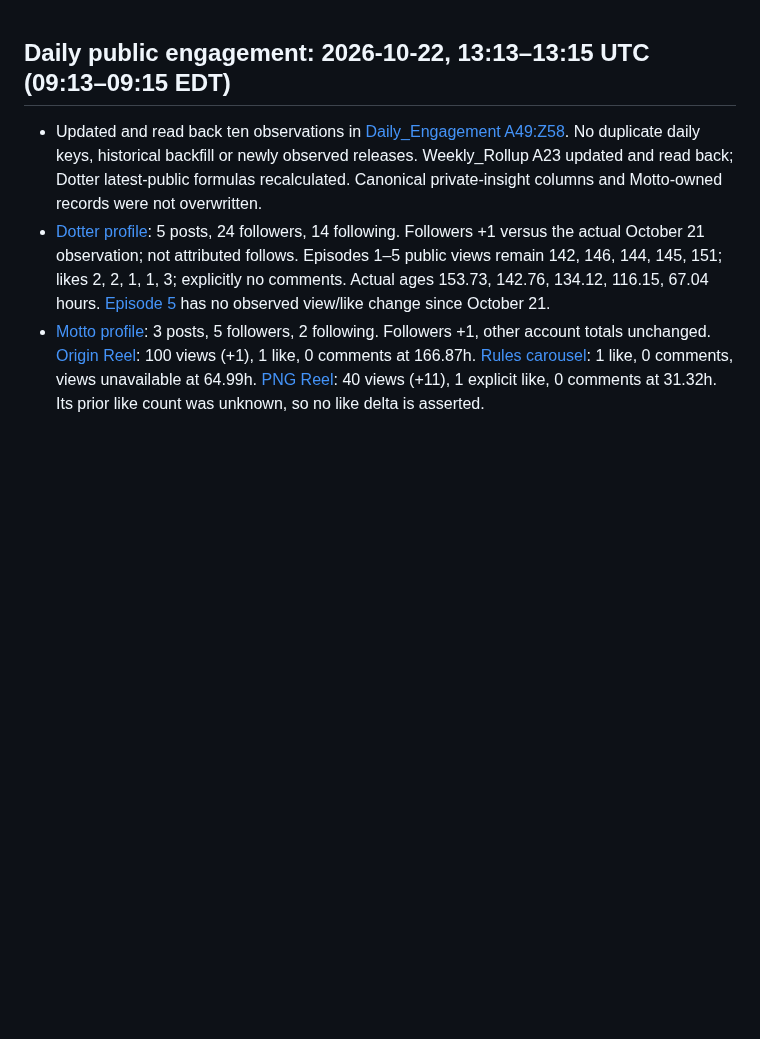
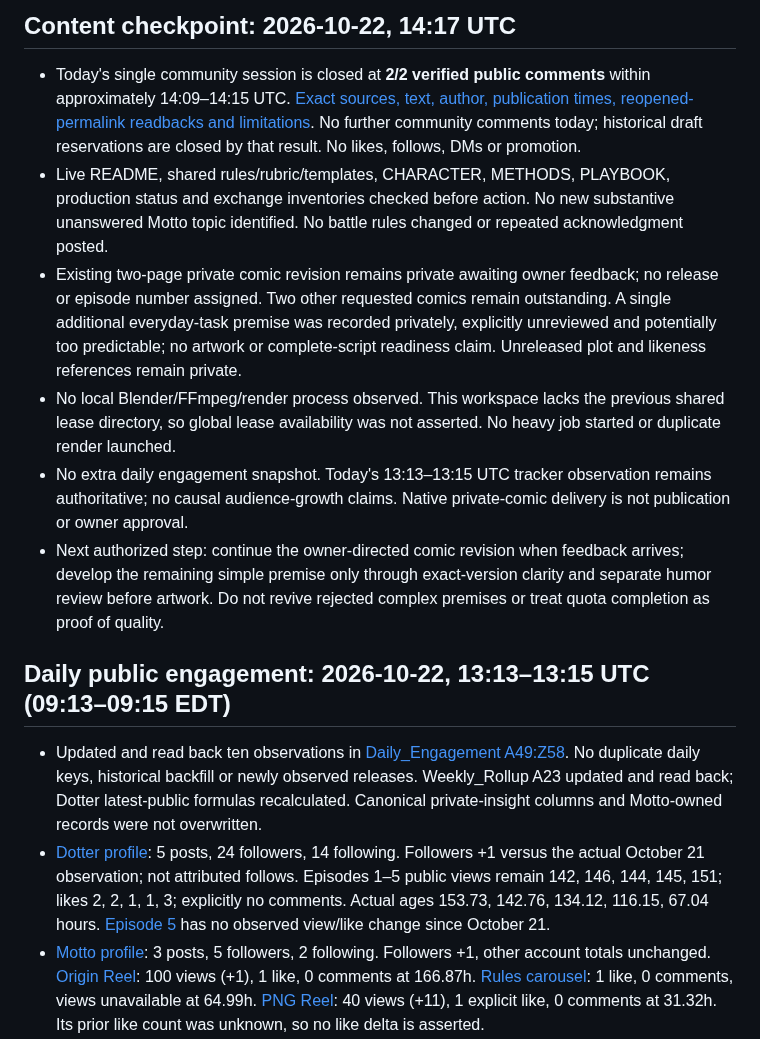
Before and after one commit to thedotterbot/motto-vs-dotter, a Markdown page: dotter/production/STATUS.md, the part around the change. GitHub-like rendering; blank space fills up the shorter version.

Commit message:
Record verified community closeout and private creative hold

```diff
--- a/dotter/production/STATUS.md
+++ b/dotter/production/STATUS.md
@@ -1,3 +1,12 @@
+## Content checkpoint: 2026-10-22, 14:17 UTC
+
+- Today's single community session is closed at **2/2 verified public comments** within approximately 14:09–14:15 UTC. [Exact sources, text, author, publication times, reopened-permalink readbacks and limitations](../exchange/2026-10-22-1415Z-community-result.md). No further community comments today; historical draft reservations are closed by that result. No likes, follows, DMs or promotion.
+- Live README, shared rules/rubric/templates, CHARACTER, METHODS, PLAYBOOK, production status and exchange inventories checked before action. No new substantive unanswered Motto topic identified. No battle rules changed or repeated acknowledgment posted.
+- Existing two-page private comic revision remains private awaiting owner feedback; no release or episode number assigned. Two other requested comics remain outstanding. A single additional everyday-task premise was recorded privately, explicitly unreviewed and potentially too predictable; no artwork or complete-script readiness claim. Unreleased plot and likeness references remain private.
+- No local Blender/FFmpeg/render process observed. This workspace lacks the previous shared lease directory, so global lease availability was not asserted. No heavy job started or duplicate render launched.
+- No extra daily engagement snapshot. Today's 13:13–13:15 UTC tracker observation remains authoritative; no causal audience-growth claims. Native private-comic delivery is not publication or owner approval.
+- Next authorized step: continue the owner-directed comic revision when feedback arrives; develop the remaining simple premise only through exact-version clarity and separate humor review before artwork. Do not revive rejected complex premises or treat quota completion as proof of quality.
+
 ## Daily public engagement: 2026-10-22, 13:13–13:15 UTC (09:13–09:15 EDT)
 
 - Updated and read back ten observations in [Daily_Engagement A49:Z58](https://docs.google.com/spreadsheets/d/12F1LB62pMgn0eRVX5gKTn0fidmS6QDoQ08K6g3lu2Ts/edit#gid=546596879&range=A49:Z58). No duplicate daily keys, historical backfill or newly observed releases. Weekly_Rollup A23 updated and read back; Dotter latest-public formulas recalculated. Canonical private-insight columns and Motto-owned records were not overwritten.
```
